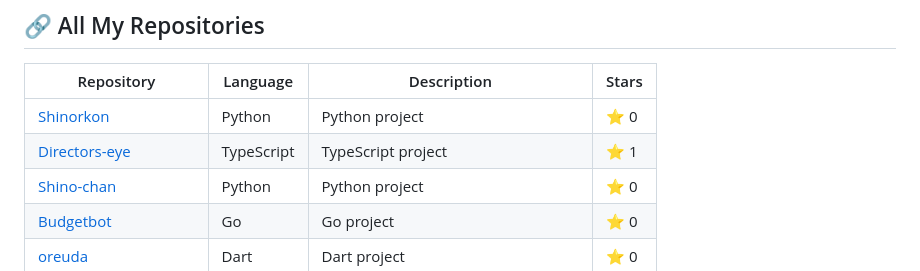
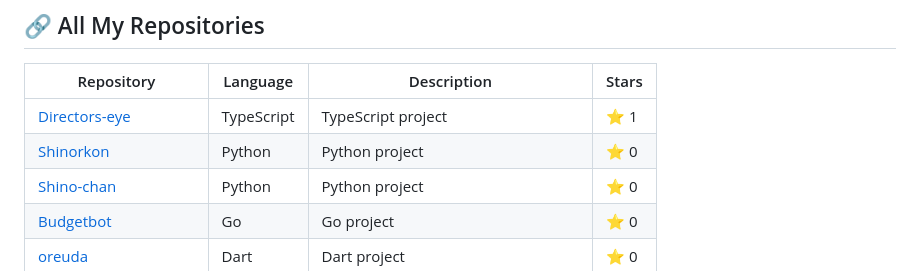
Before and after one commit to Shinorkon/Shinorkon, a Markdown page: README.md, the part around the change. GitHub-like rendering.

Commit message:
Auto-update README with latest repository information

```diff
--- a/README.md
+++ b/README.md
@@ -80,8 +80,8 @@ Python practical test showcasing problem-solving skills.
 
 | Repository | Language | Description | Stars |
 |------------|----------|-------------|-------|
+| [Directors-eye](https://github.com/Shinorkon/Directors-eye) | TypeScript | TypeScript project | ⭐ 1 |
 | [Shinorkon](https://github.com/Shinorkon/Shinorkon) | Python | Python project | ⭐ 0 |
-| [Directors-eye](https://github.com/Shinorkon/Directors-eye) | TypeScript | TypeScript project | ⭐ 1 |
 | [Shino-chan](https://github.com/Shinorkon/Shino-chan) | Python | Python project | ⭐ 0 |
 | [Budgetbot](https://github.com/Shinorkon/Budgetbot) | Go | Go project | ⭐ 0 |
 | [oreuda](https://github.com/Shinorkon/oreuda) | Dart | Dart project | ⭐ 0 |
```
